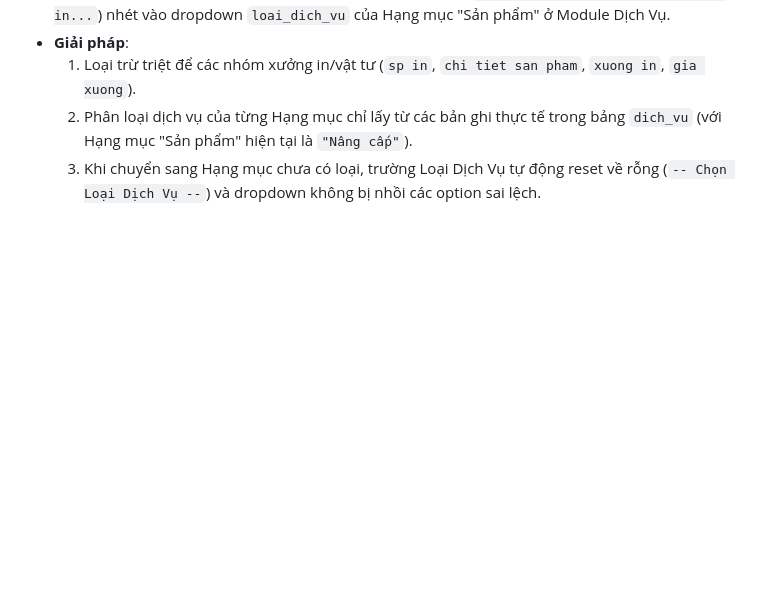
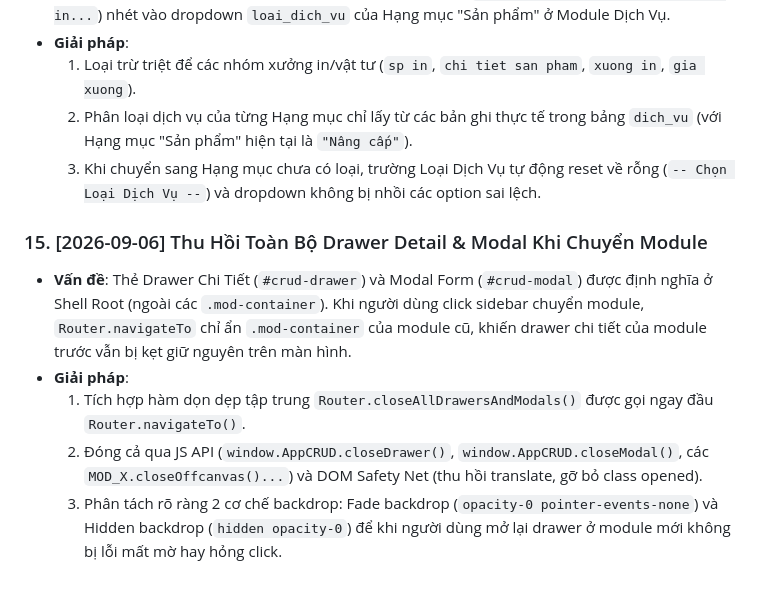
Before and after one commit to hiephoangstudio-source/hopdong, a Markdown page: .agent/memory/gotchas.md, the part around the change. Rendered like a GitHub page; blank space fills up the shorter version.

```diff
--- a/.agent/memory/gotchas.md
+++ b/.agent/memory/gotchas.md
@@ -93,3 +93,10 @@
   1. Loại trừ triệt để các nhóm xưởng in/vật tư (`sp in`, `chi tiet san pham`, `xuong in`, `gia xuong`).
   2. Phân loại dịch vụ của từng Hạng mục chỉ lấy từ các bản ghi thực tế trong bảng `dich_vu` (với Hạng mục "Sản phẩm" hiện tại là `"Nâng cấp"`).
   3. Khi chuyển sang Hạng mục chưa có loại, trường Loại Dịch Vụ tự động reset về rỗng (`-- Chọn Loại Dịch Vụ --`) và dropdown không bị nhồi các option sai lệch.
+
+### 15. [2026-09-06] Thu Hồi Toàn Bộ Drawer Detail & Modal Khi Chuyển Module
+- **Vấn đề**: Thẻ Drawer Chi Tiết (`#crud-drawer`) và Modal Form (`#crud-modal`) được định nghĩa ở Shell Root (ngoài các `.mod-container`). Khi người dùng click sidebar chuyển module, `Router.navigateTo` chỉ ẩn `.mod-container` của module cũ, khiến drawer chi tiết của module trước vẫn bị kẹt giữ nguyên trên màn hình.
+- **Giải pháp**:
+  1. Tích hợp hàm dọn dẹp tập trung `Router.closeAllDrawersAndModals()` được gọi ngay đầu `Router.navigateTo()`.
+  2. Đóng cả qua JS API (`window.AppCRUD.closeDrawer()`, `window.AppCRUD.closeModal()`, các `MOD_X.closeOffcanvas()...`) và DOM Safety Net (thu hồi translate, gỡ bỏ class opened).
+  3. Phân tách rõ ràng 2 cơ chế backdrop: Fade backdrop (`opacity-0 pointer-events-none`) và Hidden backdrop (`hidden opacity-0`) để khi người dùng mở lại drawer ở module mới không bị lỗi mất mờ hay hỏng click.
```
Also changed, not shown: .agent/memory/today.md (+14 -15 lines).
